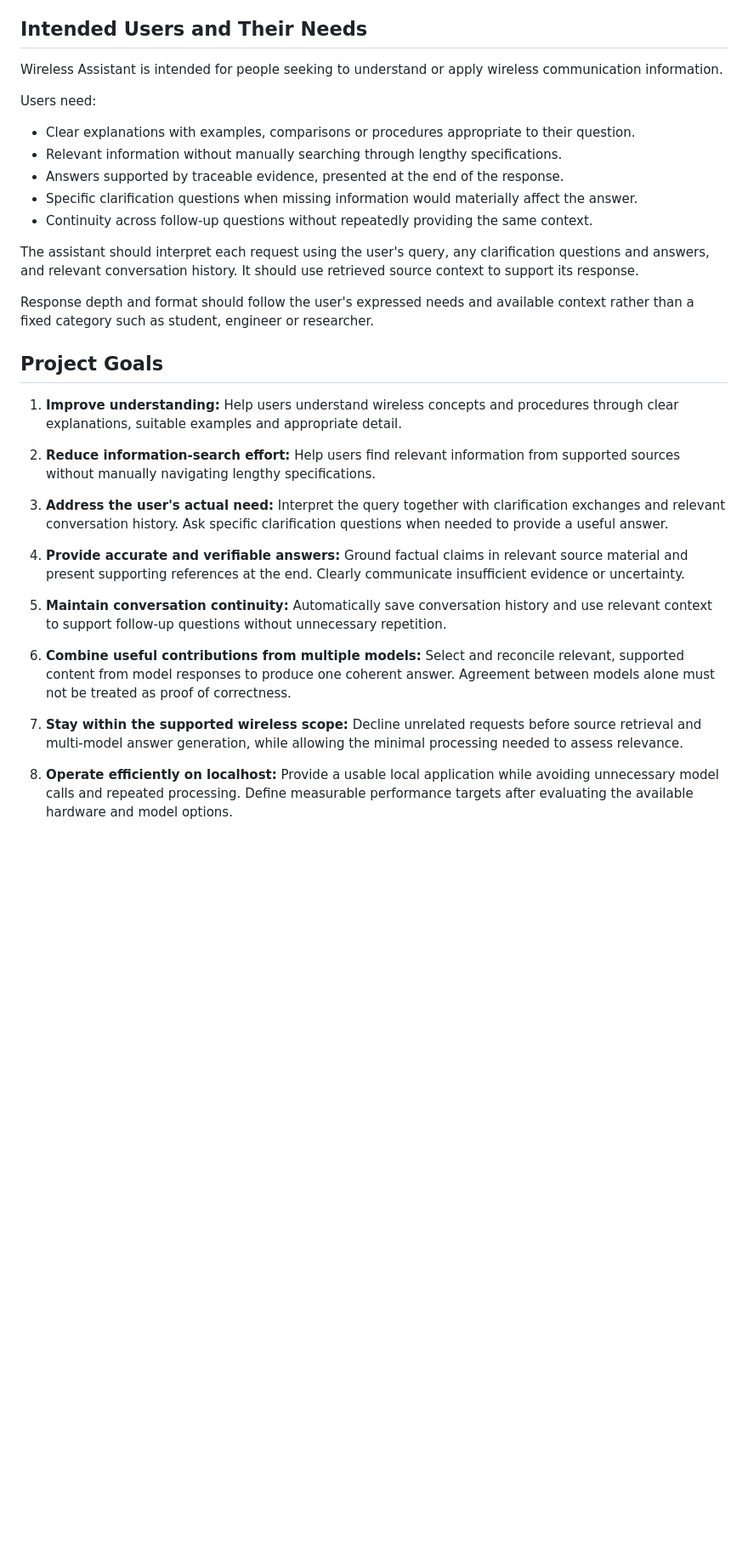
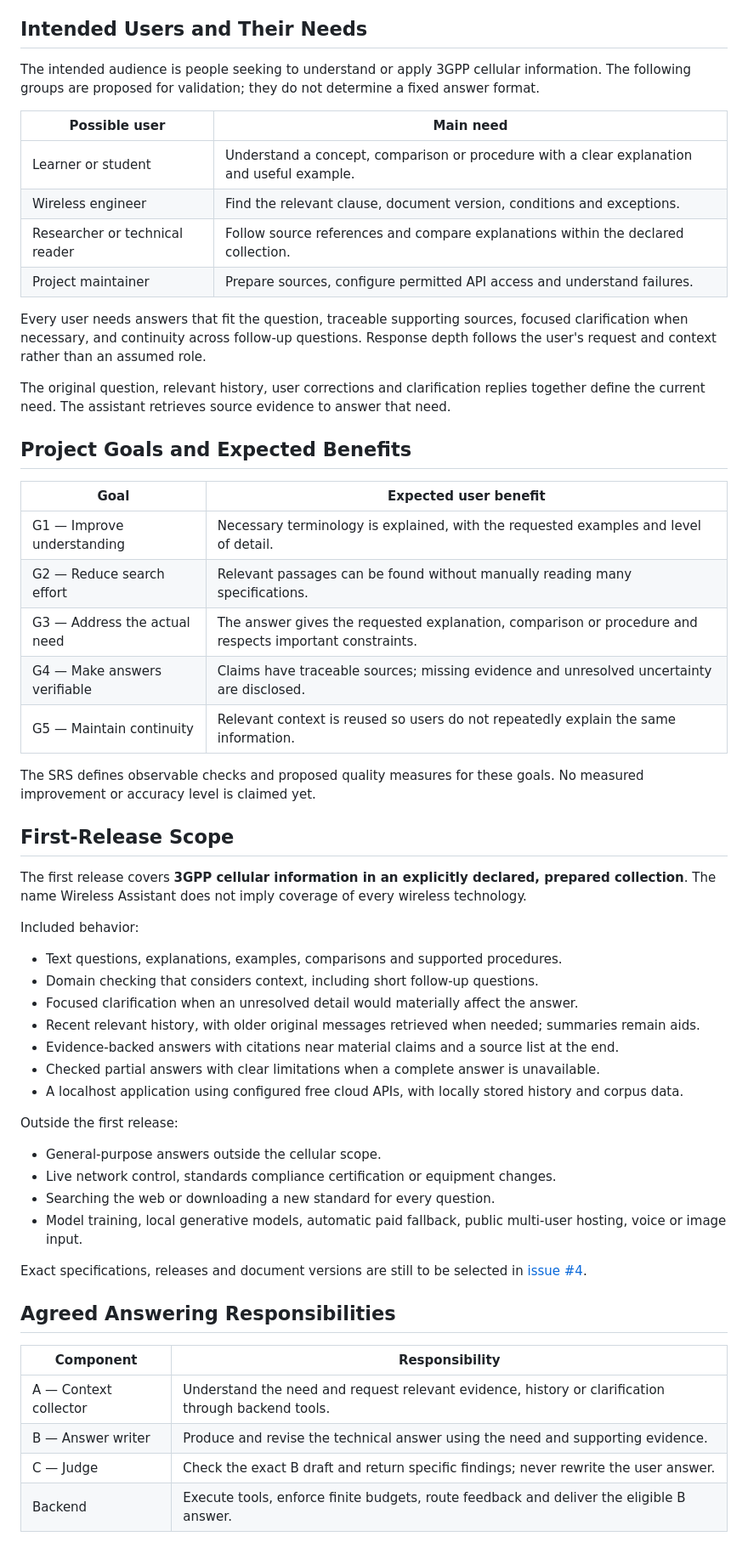
Before and after one commit to Yuvraj-arch79/wireless-assistant, a Markdown page: docs/product-brief.md, the part around one of its changes. Shown at 85% size. Drawn GitHub-style; blank space fills up the shorter version.

Commit message:
docs: complete product brief and align approved role boundaries

```diff
--- a/docs/product-brief.md
+++ b/docs/product-brief.md
@@ -16,33 +22,60 @@ Wireless Assistant aims to address all five challenges by helping users obtain a
 
 ## Intended Users and Their Needs
 
-Wireless Assistant is intended for people seeking to understand or apply wireless communication information.
+The intended audience is people seeking to understand or apply 3GPP cellular information. The following groups are proposed for validation; they do not determine a fixed answer format.
 
-Users need:
-- Clear explanations with examples, comparisons or procedures appropriate to their question.
-- Relevant information without manually searching through lengthy specifications.
-- Answers supported by traceable evidence, presented at the end of the response.
-- Specific clarification questions when missing information would materially affect the answer.
-- Continuity across follow-up questions without repeatedly providing the same context.
+| Possible user | Main need |
+| --- | --- |
+| Learner or student | Understand a concept, comparison or procedure with a clear explanation and useful example. |
+| Wireless engineer | Find the relevant clause, document version, conditions and exceptions. |
+| Researcher or technical reader | Follow source references and compare explanations within the declared collection. |
+| Project maintainer | Prepare sources, configure permitted API access and understand failures. |
 
-The assistant should interpret each request using the user's query, any clarification questions and answers, and relevant conversation history. It should use retrieved source context to support its response.
+Every user needs answers that fit the question, traceable supporting sources, focused clarification when necessary, and continuity across follow-up questions. Response depth follows the user's request and context rather than an assumed role.
 
-Response depth and format should follow the user's expressed needs and available context rather than a fixed category such as student, engineer or researcher.
+The original question, relevant history, user corrections and clarification replies together define the current need. The assistant retrieves source evidence to answer that need.
 
-## Project Goals
+## Project Goals and Expected Benefits
 
-1. **Improve understanding:** Help users understand wireless concepts and procedures through clear explanations, suitable examples and appropriate detail.
+| Goal | Expected user benefit |
+| --- | --- |
+| G1 — Improve understanding | Necessary terminology is explained, with the requested examples and level of detail. |
+| G2 — Reduce search effort | Relevant passages can be found without manually reading many specifications. |
+| G3 — Address the actual need | The answer gives the requested explanation, comparison or procedure and respects important constraints. |
+| G4 — Make answers verifiable | Claims have traceable sources; missing evidence and unresolved uncertainty are disclosed. |
+| G5 — Maintain continuity | Relevant context is reused so users do not repeatedly explain the same information. |
 
-2. **Reduce information-search effort:** Help users find relevant information from supported sources without manually navigating lengthy specifications.
+The SRS defines observable checks and proposed quality measures for these goals. No measured improvement or accuracy level is claimed yet.
 
-3. **Address the user's actual need:** Interpret the query together with clarification exchanges and relevant conversation history. Ask specific clarification questions when needed to provide a useful answer.
+## First-Release Scope
 
-4. **Provide accurate and verifiable answers:** Ground factual claims in relevant source material and present supporting references at the end. Clearly communicate insufficient evidence or uncertainty.
+The first release covers **3GPP cellular information in an explicitly declared, prepared collection**. The name Wireless Assistant does not imply coverage of every wireless technology.
 
-5. **Maintain conversation continuity:** Automatically save conversation history and use relevant context to support follow-up questions without unnecessary repetition.
+Included behavior:
 
-6. **Combine useful contributions from multiple models:** Select and reconcile relevant, supported content from model responses to produce one coherent answer. Agreement between models alone must not be treated as proof of correctness.
+- Text questions, explanations, examples, comparisons and supported procedures.
+- Domain checking that considers context, including short follow-up questions.
+- Focused clarification when an unresolved detail would materially affect the answer.
+- Recent relevant history, with older original messages retrieved when needed; summaries remain aids.
+- Evidence-backed answers with citations near material claims and a source list at the end.
+- Checked partial answers with clear limitations when a complete answer is unavailable.
+- A localhost application using configured free cloud APIs, with locally stored history and corpus data.
 
-7. **Stay within the supported wireless scope:** Decline unrelated requests before source retrieval and multi-model answer generation, while allowing the minimal processing needed to assess relevance.
+Outside the first release:
 
-8. **Operate efficiently on localhost:** Provide a usable local application while avoiding unnecessary model calls and repeated processing. Define measurable performance targets after evaluating the available hardware and model options.
+- General-purpose answers outside the cellular scope.
+- Live network control, standards compliance certification or equipment changes.
+- Searching the web or downloading a new standard for every question.
+- Model training, local generative models, automatic paid fallback, public multi-user hosting, voice or image input.
+
+Exact specifications, releases and document versions are still to be selected in [issue #4](https://github.com/Yuvraj-arch79/wireless-assistant/issues/4).
+
+## Agreed Answering Responsibilities
+
+| Component | Responsibility |
+| --- | --- |
+| A — Context collector | Understand the need and request relevant evidence, history or clarification through backend tools. |
+| B — Answer writer | Produce and revise the technical answer using the need and supporting evidence. |
+| C — Judge | Check the exact B draft and return specific findings; never rewrite the user answer. |
+| Backend | Execute tools, enforce finite budgets, route feedback and deliver the eligible B answer. |
+
```
Also changed, not shown: other parts of docs/product-brief.md (+39 -1 lines).
